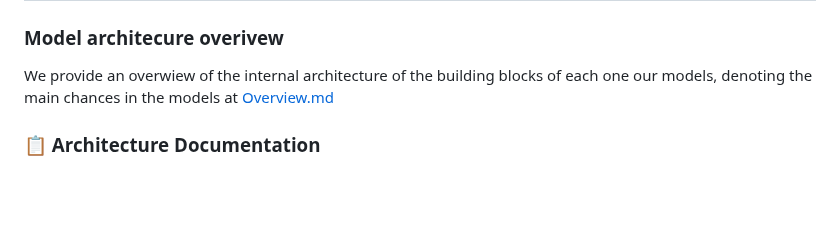
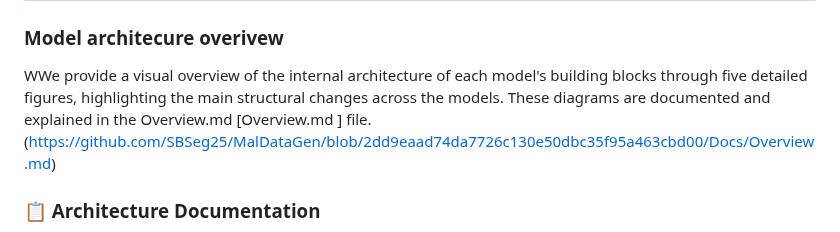
Before and after one commit to kayua/SynDataGen, a Markdown page: README.md, the part around the change. GitHub-like rendering; blank space fills up the shorter version.

```diff
--- a/README.md
+++ b/README.md
@@ -54,7 +54,7 @@ Synthetic Ocean is a modular and extensible synthetic data generation library fo
 It supports GPU acceleration, CSV/XLS ingestion, custom CLI scripts, and integration with academic pipelines.
 ---
 ### Model architecure overivew
-We provide an overwiew of the internal architecture of the building blocks of each one our models, denoting the main chances in the models at [Overview.md ](https://github.com/SBSeg25/MalDataGen/blob/2dd9eaad74da7726c130e50dbc35f95a463cbd00/Docs/Overview.md)
+WWe provide a visual overview of the internal architecture of each model's building blocks through five detailed figures, highlighting the main structural changes across the models. These diagrams are documented and explained in the Overview.md [Overview.md ] file.(https://github.com/SBSeg25/MalDataGen/blob/2dd9eaad74da7726c130e50dbc35f95a463cbd00/Docs/Overview.md)
 
 
 ### 📋 Architecture Documentation
```
